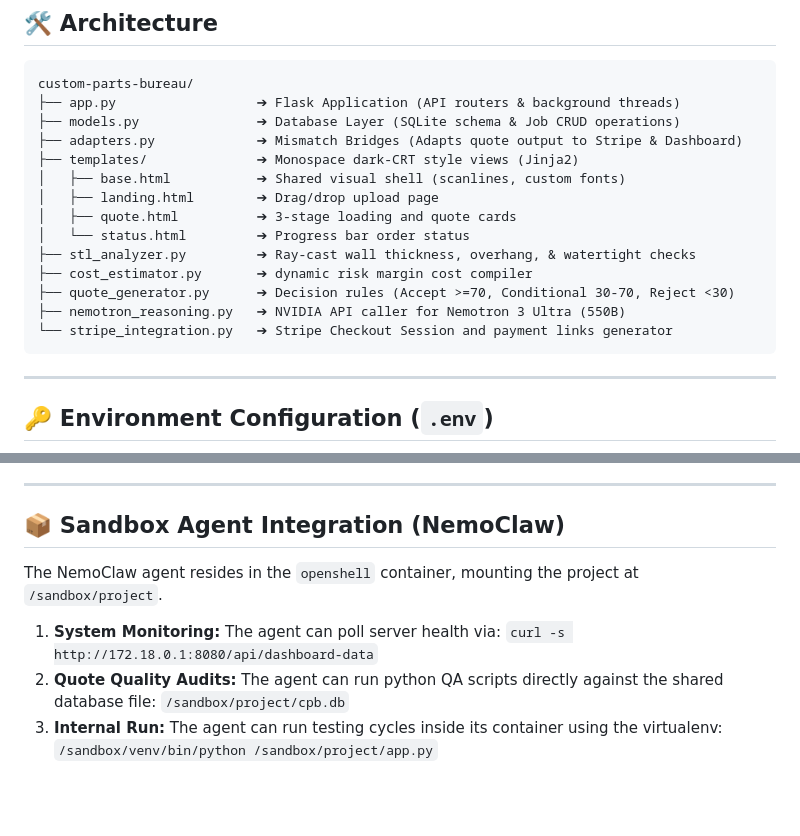
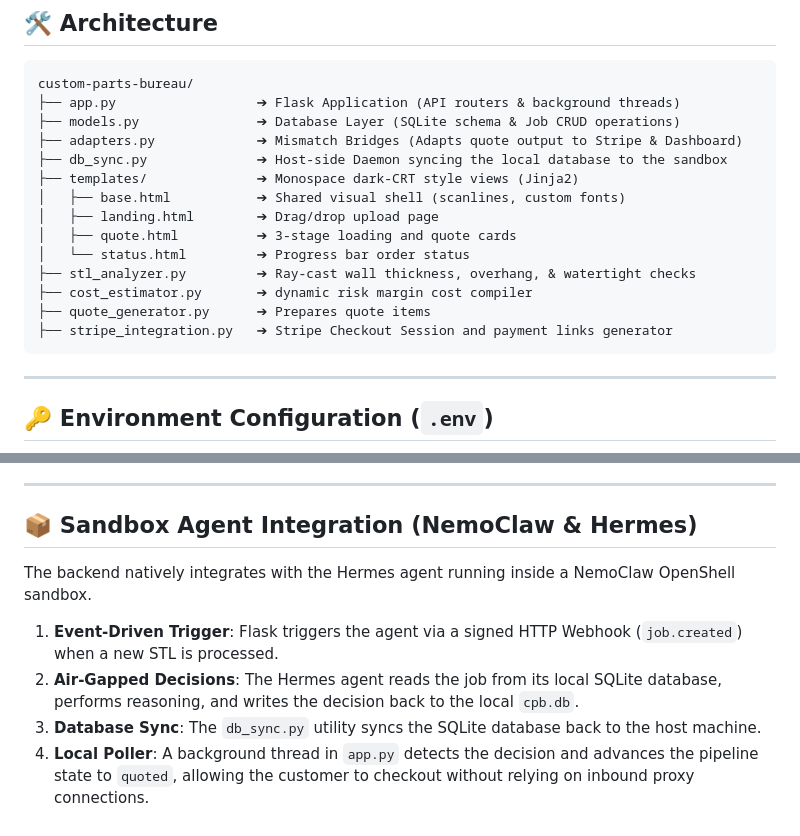
Before and after one commit to thatechguy88/custom-parts-bureau, a Markdown page: README.md, 2 parts joined by grey strips. Rendered like a GitHub page; blank space fills up the shorter version.

Commit message:
docs: update README.md with final architecture

````diff
--- a/README.md
+++ b/README.md
@@ -58,6 +58,7 @@ custom-parts-bureau/
 ├── app.py                  ➔ Flask Application (API routers & background threads)
 ├── models.py               ➔ Database Layer (SQLite schema & Job CRUD operations)
 ├── adapters.py             ➔ Mismatch Bridges (Adapts quote output to Stripe & Dashboard)
+├── db_sync.py              ➔ Host-side Daemon syncing the local database to the sandbox
 ├── templates/              ➔ Monospace dark-CRT style views (Jinja2)
 │   ├── base.html           ➔ Shared visual shell (scanlines, custom fonts)
 │   ├── landing.html        ➔ Drag/drop upload page
@@ -65,9 +66,8 @@ custom-parts-bureau/
 │   └── status.html         ➔ Progress bar order status
 ├── stl_analyzer.py         ➔ Ray-cast wall thickness, overhang, & watertight checks
 ├── cost_estimator.py       ➔ dynamic risk margin cost compiler
-├── quote_generator.py      ➔ Decision rules (Accept >=70, Conditional 30-70, Reject <30)
-├── nemotron_reasoning.py   ➔ NVIDIA API caller for Nemotron 3 Ultra (550B)
-└── stripe_integration.py   ➔ Stripe Checkout Session and payment links generator
+├── quote_generator.py      ➔ Prepares quote items
+├── stripe_integration.py   ➔ Stripe Checkout Session and payment links generator
 ```
 
 ---
@@ -87,13 +87,11 @@ NVIDIA_API_KEY=nvapi-...
 
 ---
 
-## 📦 Sandbox Agent Integration (NemoClaw)
+## 📦 Sandbox Agent Integration (NemoClaw & Hermes)
 
-The NemoClaw agent resides in the `openshell` container, mounting the project at `/sandbox/project`.
+The backend natively integrates with the Hermes agent running inside a NemoClaw OpenShell sandbox.
 
-1. **System Monitoring:** The agent can poll server health via:
-   `curl -s http://172.18.0.1:8080/api/dashboard-data`
-2. **Quote Quality Audits:** The agent can run python QA scripts directly against the shared database file:
-   `/sandbox/project/cpb.db`
-3. **Internal Run:** The agent can run testing cycles inside its container using the virtualenv:
-   `/sandbox/venv/bin/python /sandbox/project/app.py`
+1. **Event-Driven Trigger**: Flask triggers the agent via a signed HTTP Webhook (`job.created`) when a new STL is processed.
+2. **Air-Gapped Decisions**: The Hermes agent reads the job from its local SQLite database, performs reasoning, and writes the decision back to the local `cpb.db`.
+3. **Database Sync**: The `db_sync.py` utility syncs the SQLite database back to the host machine.
+4. **Local Poller**: A background thread in `app.py` detects the decision and advances the pipeline state to `quoted`, allowing the customer to checkout without relying on inbound proxy connections.
````
